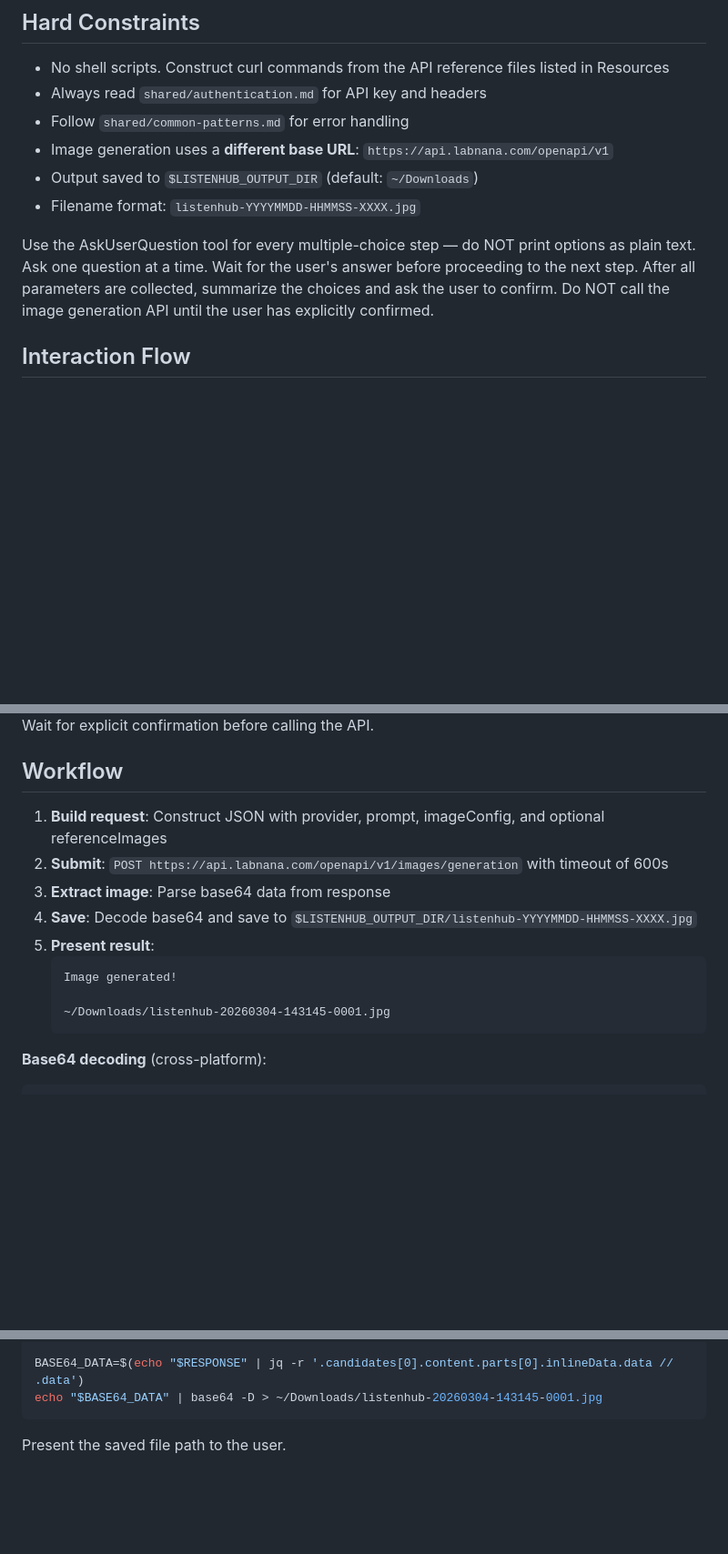
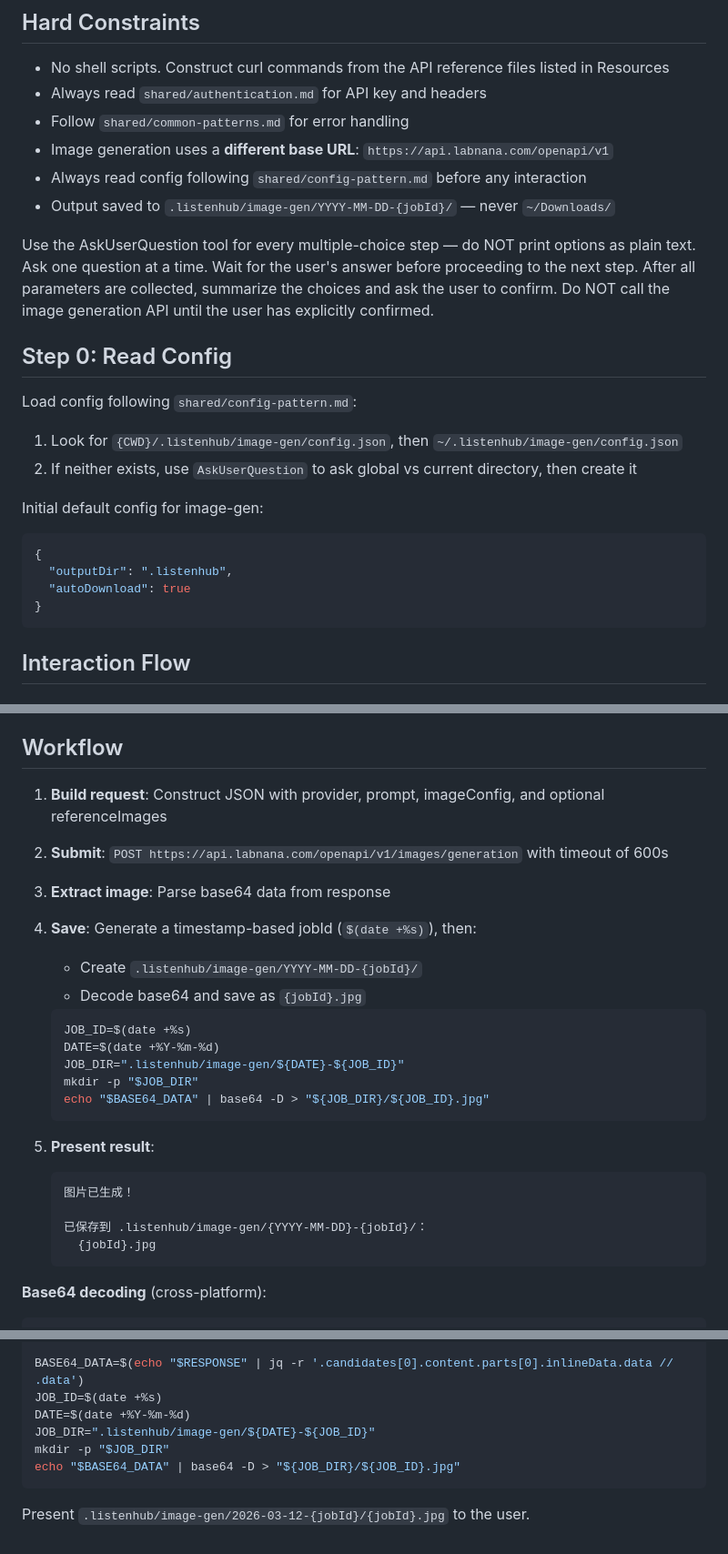
Before and after one commit to marswaveai/skills, a Markdown page: image-gen/SKILL.md, 3 parts joined by grey strips. Shown at 91% size. GitHub-like rendering; blank space fills up the shorter version.

Commit message:
feat(image-gen): migrate output to .listenhub, add config lookup

````diff
--- a/image-gen/SKILL.md
+++ b/image-gen/SKILL.md
@@ -36,12 +36,27 @@ Generate AI images using the Labnana API. Supports text prompts with optional re
 - Always read `shared/authentication.md` for API key and headers
 - Follow `shared/common-patterns.md` for error handling
 - Image generation uses a **different base URL**: `https://api.labnana.com/openapi/v1`
-- Output saved to `$LISTENHUB_OUTPUT_DIR` (default: `~/Downloads`)
-- Filename format: `listenhub-YYYYMMDD-HHMMSS-XXXX.jpg`
+- Always read config following `shared/config-pattern.md` before any interaction
+- Output saved to `.listenhub/image-gen/YYYY-MM-DD-{jobId}/` — never `~/Downloads/`
 
 <HARD-GATE>
 Use the AskUserQuestion tool for every multiple-choice step — do NOT print options as plain text. Ask one question at a time. Wait for the user's answer before proceeding to the next step. After all parameters are collected, summarize the choices and ask the user to confirm. Do NOT call the image generation API until the user has explicitly confirmed.
 </HARD-GATE>
+
+## Step 0: Read Config
+
+Load config following `shared/config-pattern.md`:
+
+1. Look for `{CWD}/.listenhub/image-gen/config.json`, then `~/.listenhub/image-gen/config.json`
+2. If neither exists, use `AskUserQuestion` to ask global vs current directory, then create it
+
+Initial default config for image-gen:
+```json
+{
+  "outputDir": ".listenhub",
+  "autoDownload": true
+}
+```
 
 ## Interaction Flow
 
@@ -107,12 +122,24 @@ Wait for explicit confirmation before calling the API.
 1. **Build request**: Construct JSON with provider, prompt, imageConfig, and optional referenceImages
 2. **Submit**: `POST https://api.labnana.com/openapi/v1/images/generation` with timeout of 600s
 3. **Extract image**: Parse base64 data from response
-4. **Save**: Decode base64 and save to `$LISTENHUB_OUTPUT_DIR/listenhub-YYYYMMDD-HHMMSS-XXXX.jpg`
+4. **Save**: Generate a timestamp-based jobId (`$(date +%s)`), then:
+   - Create `.listenhub/image-gen/YYYY-MM-DD-{jobId}/`
+   - Decode base64 and save as `{jobId}.jpg`
+
+   ```bash
+   JOB_ID=$(date +%s)
+   DATE=$(date +%Y-%m-%d)
+   JOB_DIR=".listenhub/image-gen/${DATE}-${JOB_ID}"
+   mkdir -p "$JOB_DIR"
+   echo "$BASE64_DATA" | base64 -D > "${JOB_DIR}/${JOB_ID}.jpg"
+   ```
+
 5. **Present result**:
    ```
-   Image generated!
+   图片已生成！
 
-   ~/Downloads/listenhub-20260304-143145-0001.jpg
+   已保存到 .listenhub/image-gen/{YYYY-MM-DD}-{jobId}/：
+     {jobId}.jpg
    ```
 
 **Base64 decoding** (cross-platform):
@@ -180,7 +207,11 @@ RESPONSE=$(curl -sS -X POST "https://api.labnana.com/openapi/v1/images/generatio
   }')
 
 BASE64_DATA=$(echo "$RESPONSE" | jq -r '.candidates[0].content.parts[0].inlineData.data // .data')
-echo "$BASE64_DATA" | base64 -D > ~/Downloads/listenhub-20260304-143145-0001.jpg
+JOB_ID=$(date +%s)
+DATE=$(date +%Y-%m-%d)
+JOB_DIR=".listenhub/image-gen/${DATE}-${JOB_ID}"
+mkdir -p "$JOB_DIR"
+echo "$BASE64_DATA" | base64 -D > "${JOB_DIR}/${JOB_ID}.jpg"
 ```
 
-Present the saved file path to the user.
+Present `.listenhub/image-gen/2026-03-12-{jobId}/{jobId}.jpg` to the user.
````
